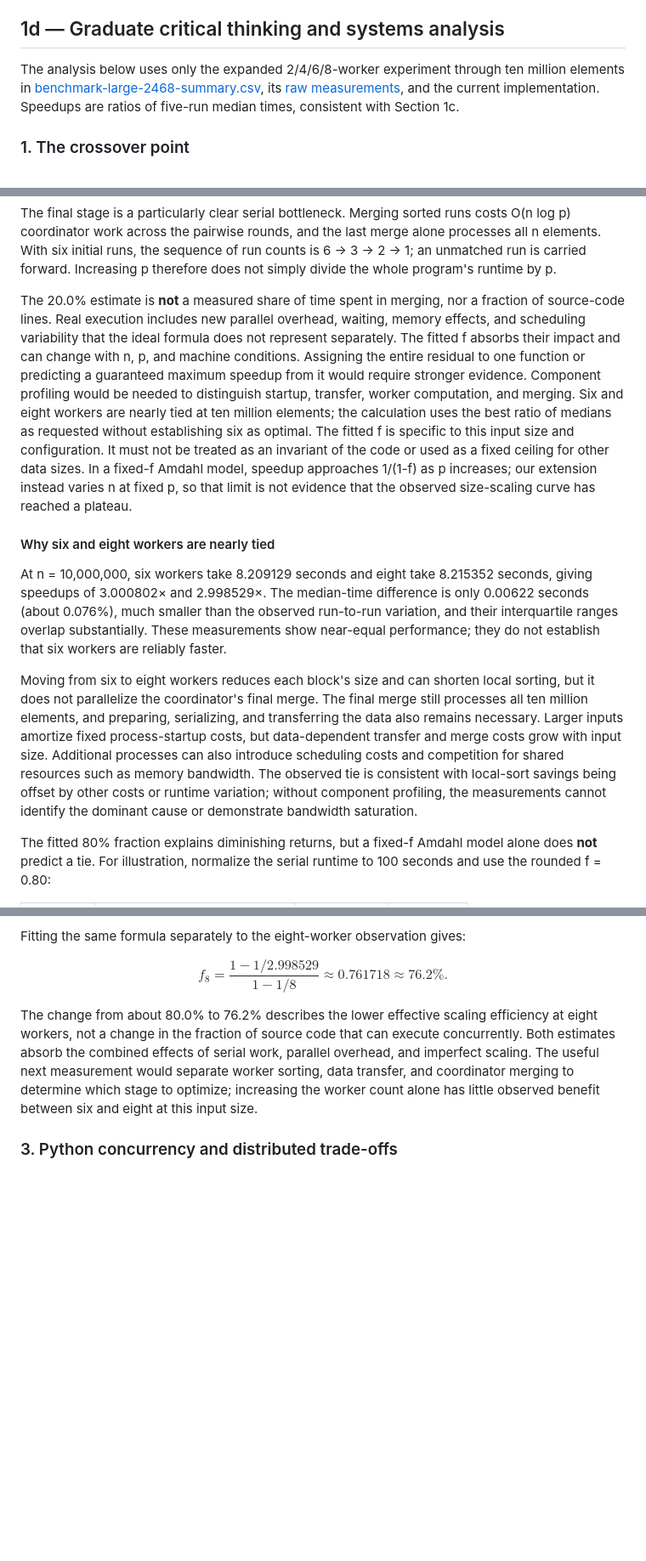
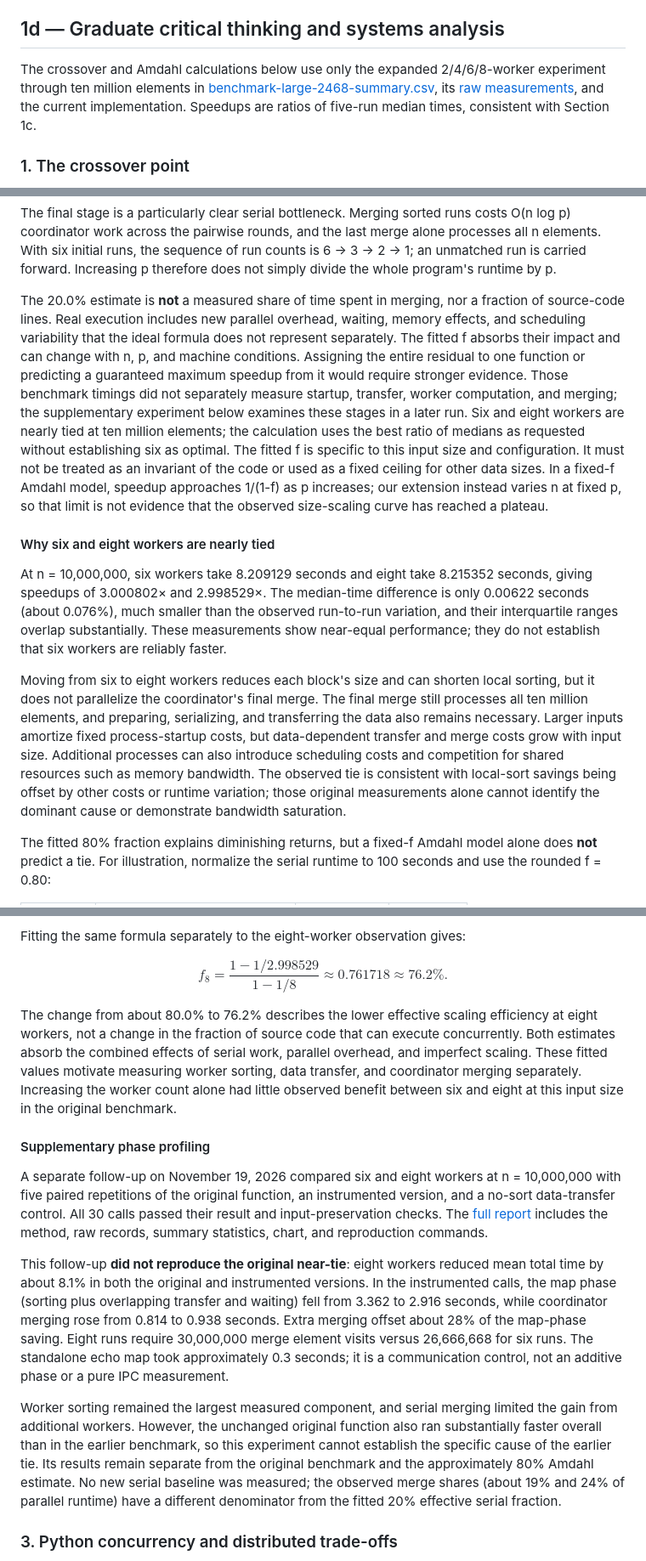
Before and after one commit to liamlian-jpg/bis-cbb-634-fall-2026, a Markdown page: parallel-programming/README.md, 3 parts joined by grey strips. Shown at 85% size. Rendered like a GitHub page; blank space fills up the shorter version.

Commit message:
Add supplementary six-versus-eight-worker phase profiling

```diff
--- a/parallel-programming/README.md
+++ b/parallel-programming/README.md
@@ -189,7 +190,7 @@ The total sorting work remains O(n log n). Additional workers increase the numbe
 
 ## 1d — Graduate critical thinking and systems analysis
 
-The analysis below uses only the expanded 2/4/6/8-worker experiment through ten million elements in [benchmark-large-2468-summary.csv](benchmark-large-2468-summary.csv), its [raw measurements](benchmark-large-2468-runs.csv), and the current implementation. Speedups are ratios of five-run median times, consistent with Section 1c.
+The crossover and Amdahl calculations below use only the expanded 2/4/6/8-worker experiment through ten million elements in [benchmark-large-2468-summary.csv](benchmark-large-2468-summary.csv), its [raw measurements](benchmark-large-2468-runs.csv), and the current implementation. Speedups are ratios of five-run median times, consistent with Section 1c.
 
 ### 1. The crossover point
 
@@ -262,13 +263,13 @@ The implementation identifies concrete limits on speedup:
 
 The final stage is a particularly clear serial bottleneck. Merging sorted runs costs O(n log p) coordinator work across the pairwise rounds, and the last merge alone processes all n elements. With six initial runs, the sequence of run counts is 6 → 3 → 2 → 1; an unmatched run is carried forward. Increasing p therefore does not simply divide the whole program's runtime by p.
 
-The 20.0% estimate is **not** a measured share of time spent in merging, nor a fraction of source-code lines. Real execution includes new parallel overhead, waiting, memory effects, and scheduling variability that the ideal formula does not represent separately. The fitted f absorbs their impact and can change with n, p, and machine conditions. Assigning the entire residual to one function or predicting a guaranteed maximum speedup from it would require stronger evidence. Component profiling would be needed to distinguish startup, transfer, worker computation, and merging. Six and eight workers are nearly tied at ten million elements; the calculation uses the best ratio of medians as requested without establishing six as optimal. The fitted f is specific to this input size and configuration. It must not be treated as an invariant of the code or used as a fixed ceiling for other data sizes. In a fixed-f Amdahl model, speedup approaches 1/(1-f) as p increases; our extension instead varies n at fixed p, so that limit is not evidence that the observed size-scaling curve has reached a plateau.
+The 20.0% estimate is **not** a measured share of time spent in merging, nor a fraction of source-code lines. Real execution includes new parallel overhead, waiting, memory effects, and scheduling variability that the ideal formula does not represent separately. The fitted f absorbs their impact and can change with n, p, and machine conditions. Assigning the entire residual to one function or predicting a guaranteed maximum speedup from it would require stronger evidence. Those benchmark timings did not separately measure startup, transfer, worker computation, and merging; the supplementary experiment below examines these stages in a later run. Six and eight workers are nearly tied at ten million elements; the calculation uses the best ratio of medians as requested without establishing six as optimal. The fitted f is specific to this input size and configuration. It must not be treated as an invariant of the code or used as a fixed ceiling for other data sizes. In a fixed-f Amdahl model, speedup approaches 1/(1-f) as p increases; our extension instead varies n at fixed p, so that limit is not evidence that the observed size-scaling curve has reached a plateau.
 
 #### Why six and eight workers are nearly tied
 
 At n = 10,000,000, six workers take 8.209129 seconds and eight take 8.215352 seconds, giving speedups of 3.000802× and 2.998529×. The median-time difference is only 0.00622 seconds (about 0.076%), much smaller than the observed run-to-run variation, and their interquartile ranges overlap substantially. These measurements show near-equal performance; they do not establish that six workers are reliably faster.
 
-Moving from six to eight workers reduces each block's size and can shorten local sorting, but it does not parallelize the coordinator's final merge. The final merge still processes all ten million elements, and preparing, serializing, and transferring the data also remains necessary. Larger inputs amortize fixed process-startup costs, but data-dependent transfer and merge costs grow with input size. Additional processes can also introduce scheduling costs and competition for shared resources such as memory bandwidth. The observed tie is consistent with local-sort savings being offset by other costs or runtime variation; without component profiling, the measurements cannot identify the dominant cause or demonstrate bandwidth saturation.
+Moving from six to eight workers reduces each block's size and can shorten local sorting, but it does not parallelize the coordinator's final merge. The final merge still processes all ten million elements, and preparing, serializing, and transferring the data also remains necessary. Larger inputs amortize fixed process-startup costs, but data-dependent transfer and merge costs grow with input size. Additional processes can also introduce scheduling costs and competition for shared resources such as memory bandwidth. The observed tie is consistent with local-sort savings being offset by other costs or runtime variation; those original measurements alone cannot identify the dominant cause or demonstrate bandwidth saturation.
 
 The fitted 80% fraction explains diminishing returns, but a fixed-f Amdahl model alone does **not** predict a tie. For illustration, normalize the serial runtime to 100 seconds and use the rounded f = 0.80:
 
@@ -285,7 +286,15 @@ $$
 f_8 = \frac{1-1/2.998529}{1-1/8} \approx 0.761718 \approx 76.2\%.
 $$
 
-The change from about 80.0% to 76.2% describes the lower effective scaling efficiency at eight workers, not a change in the fraction of source code that can execute concurrently. Both estimates absorb the combined effects of serial work, parallel overhead, and imperfect scaling. The useful next measurement would separate worker sorting, data transfer, and coordinator merging to determine which stage to optimize; increasing the worker count alone has little observed benefit between six and eight at this input size.
+The change from about 80.0% to 76.2% describes the lower effective scaling efficiency at eight workers, not a change in the fraction of source code that can execute concurrently. Both estimates absorb the combined effects of serial work, parallel overhead, and imperfect scaling. These fitted values motivate measuring worker sorting, data transfer, and coordinator merging separately. Increasing the worker count alone had little observed benefit between six and eight at this input size in the original benchmark.
+
+#### Supplementary phase profiling
+
+A separate follow-up on November 19, 2026 compared six and eight workers at n = 10,000,000 with five paired repetitions of the original function, an instrumented version, and a no-sort data-transfer control. All 30 calls passed their result and input-preservation checks. The [full report](phase-profiling.md) includes the method, raw records, summary statistics, chart, and reproduction commands.
+
+This follow-up **did not reproduce the original near-tie**: eight workers reduced mean total time by about 8.1% in both the original and instrumented versions. In the instrumented calls, the map phase (sorting plus overlapping transfer and waiting) fell from 3.362 to 2.916 seconds, while coordinator merging rose from 0.814 to 0.938 seconds. Extra merging offset about 28% of the map-phase saving. Eight runs require 30,000,000 merge element visits versus 26,666,668 for six runs. The standalone echo map took approximately 0.3 seconds; it is a communication control, not an additive phase or a pure IPC measurement.
+
+Worker sorting remained the largest measured component, and serial merging limited the gain from additional workers. However, the unchanged original function also ran substantially faster overall than in the earlier benchmark, so this experiment cannot establish the specific cause of the earlier tie. Its results remain separate from the original benchmark and the approximately 80% Amdahl estimate. No new serial baseline was measured; the observed merge shares (about 19% and 24% of parallel runtime) have a different denominator from the fitted 20% effective serial fraction.
 
 ### 3. Python concurrency and distributed trade-offs
 
```
Also changed, not shown: other parts of parallel-programming/README.md (+6 -1 lines), parallel-programming/phase-profiling.md (added, +65 -0 lines), parallel-programming/profile-10m-68-phases.png (added), 4 other files.
